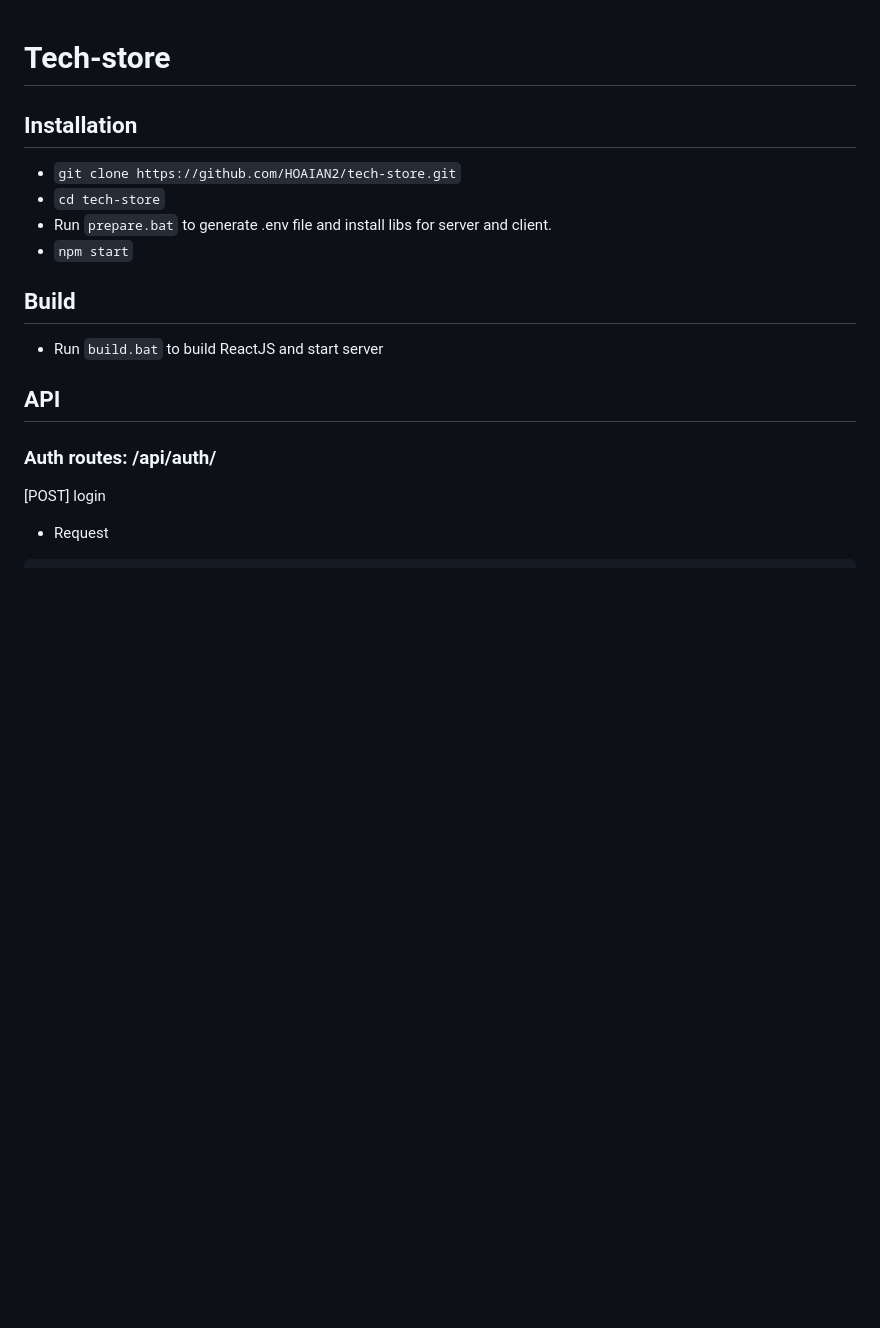
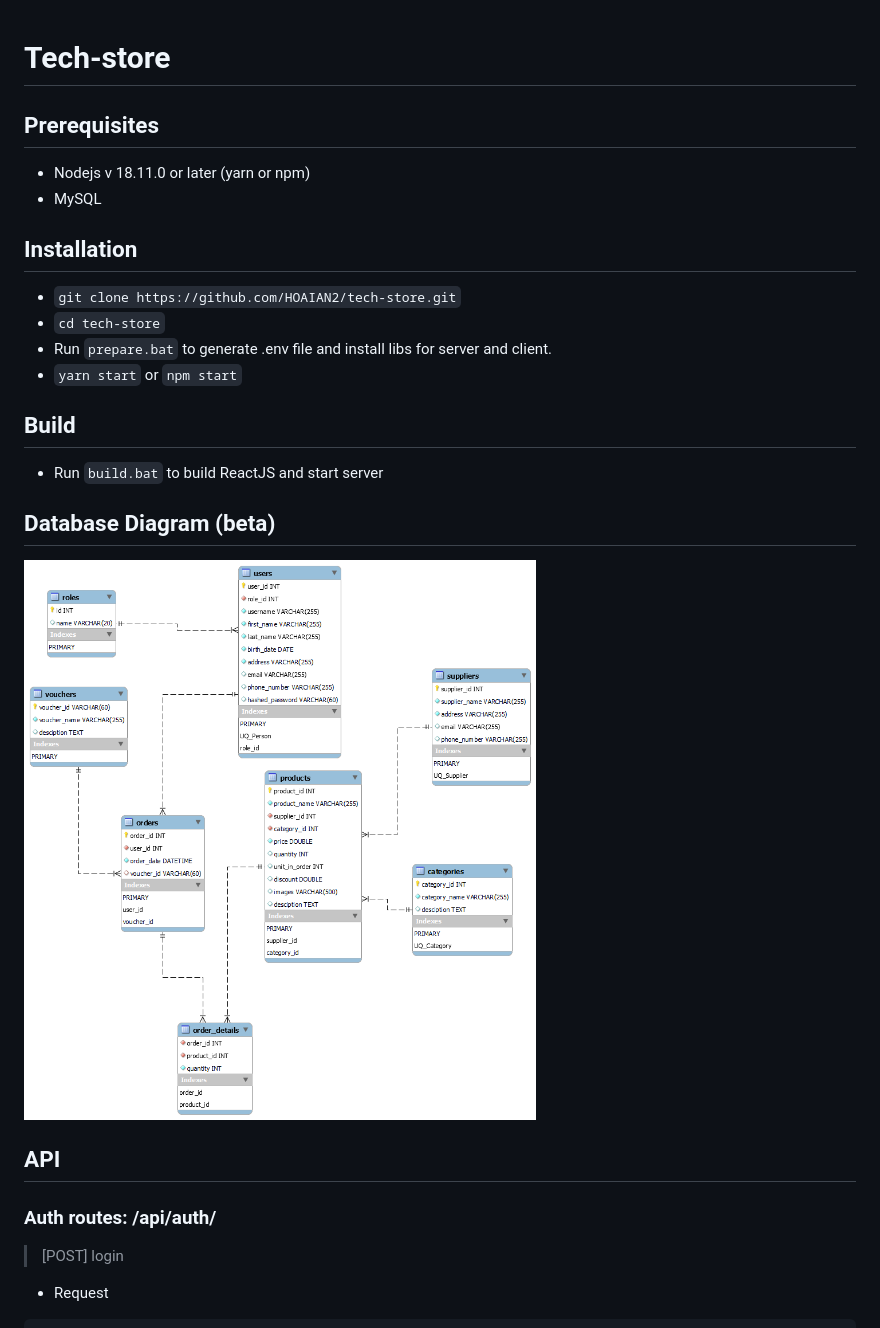
Before and after one commit to HOAIAN2/tech-store, a Markdown page: README.md, the part around one of its changes. GitHub-like rendering; pictures changed too: store_db_diagram.png (added); blank space fills up the shorter version.

Commit message:
Add DB Diagram, remove nodemon

````diff
--- a/README.md
+++ b/README.md
@@ -1,14 +1,19 @@
 # Tech-store
+## Prerequisites
+* Nodejs v 18.11.0 or later (yarn or npm)
+* MySQL
 ## Installation
 * `git clone https://github.com/HOAIAN2/tech-store.git`
 * `cd tech-store`
 * Run `prepare.bat` to generate .env file and install libs for server and client.
-* `npm start`
+* `yarn start` or `npm start`
 ## Build
 * Run `build.bat` to build ReactJS and start server
+## Database Diagram (beta)
+![](store_db_diagram.png)
 ## API
 ### Auth routes: /api/auth/
-[POST] login
+>[POST] login
 * Request
 ```json
 {
````
Also changed, not shown: other parts of README.md (+3 -3 lines), 2 other files.
